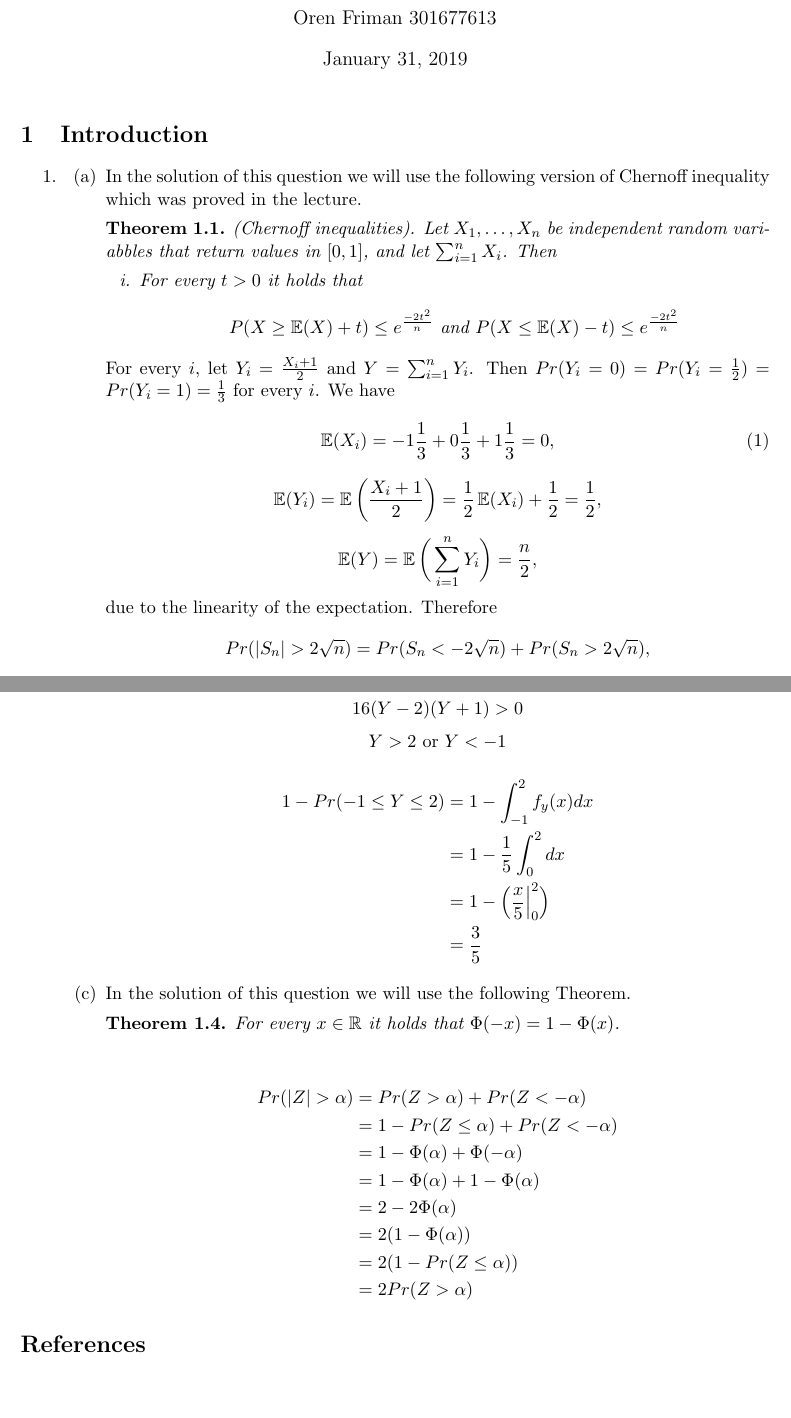
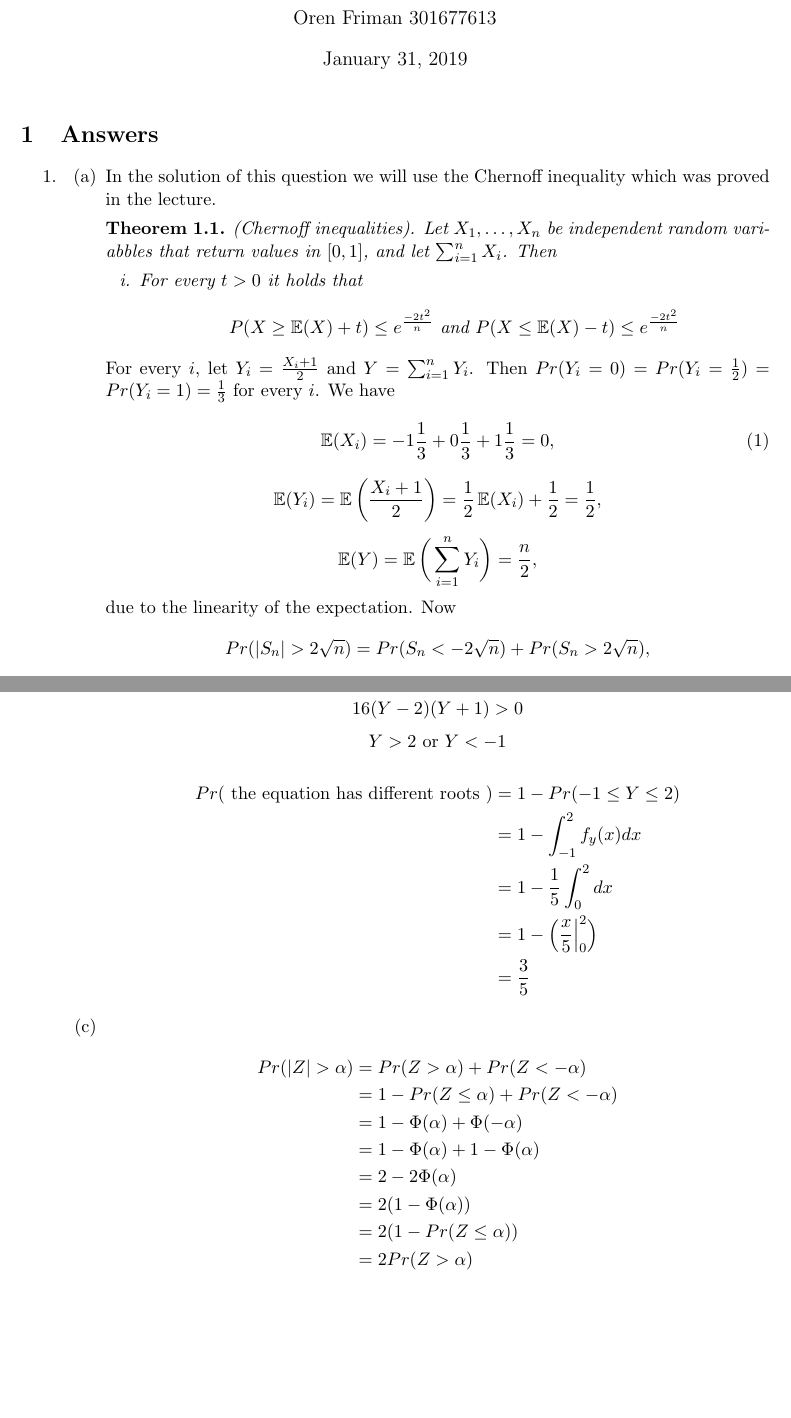
Before and after one commit to ofriman/Probability, a LaTeX problem sheet (assignment.tex): two parts of pages 1 and 5 of 5, joined at a grey line, cut so that both start at the same text. Compiled offline with pdfLaTeX.

Commit message:
review 1

```diff
--- a/assignment.tex
+++ b/assignment.tex
@@ -29,11 +29,11 @@
 \author{Oren Friman 301677613}
 \maketitle
 
-\section{Introduction}
+\section{Answers}
 \begin{enumerate}
 \item
  \begin{enumerate}
-\item  In the solution of this question we will use the following version of Chernoff inequality which was proved in the lecture.
+\item  In the solution of this question we will use the Chernoff inequality which was proved in the lecture.
 \begin{theorem} (Chernoff inequalities). Let $X_1,\ldots,X_n$ be independent random variabbles that return values in $[0,1]$, and let $\sum_{i=1}^nX_i$. Then
  \begin{enumerate}
  \item For every $t>0$ it holds that
@@ -52,7 +52,7 @@ For every $i$, let $Y_i = \frac{X_i+1}{2}$ and $Y = \sum_{i=1}^nY_i$. Then $Pr(Y
   \begin{equation*}
  \EX(Y) = \EX\bigg(\sum^n_{i=1}Y_i\bigg) = \frac{n}{2},
  \end{equation*}
-due to the linearity of the expectation. Therefore
+due to the linearity of the expectation. Now
 \begin{align*}
 Pr(\abs{S_n}>2\sqrt{n}) = Pr(S_n<-2\sqrt{n}) + Pr(S_n>2\sqrt{n}),
 \end{align*}
@@ -216,16 +216,13 @@ Notice that the equation will have diffrent roots if $\beta^2 - 4\alpha c > 0$.
 Y > 2 \text{ or } Y < -1
 \end{equation*}
  \begin{align*}
-1 - Pr(-1\leq Y\leq 2) &=
+ Pr(\text{ the equation has different roots }) &=
+1 - Pr(-1\leq Y\leq 2) \\&=
 1 - \int^2_{-1}f_y(x)dx \\&=
  1 - \frac{1}{5} \int^2_{0}dx \\&=
 1 - \Big(\frac{x}{5}\Bigr|^2_0\Big) \\&= \frac{3}{5}
  \end{align*}
 \item
-In the solution of this question we will use the following Theorem.
-\begin{theorem}
-For every $x \in \R$ it holds that $\Phi(-x) = 1 - \Phi(x)$.
-\end{theorem}
  \begin{align*}
 Pr(\abs{Z}>\alpha) &=
 Pr(Z>\alpha) + Pr(Z<-\alpha) \\&=
@@ -238,11 +235,5 @@ Pr(Z>\alpha) + Pr(Z<-\alpha) \\&=
  2Pr(Z>\alpha)
  \end{align*}
  \end{enumerate}
-
 \end{enumerate}
-
-\begin{thebibliography}{9}
-
-\end{thebibliography}
-
 \end{document}
```
Also changed, not shown: assignment.tex (12 more changed lines).
